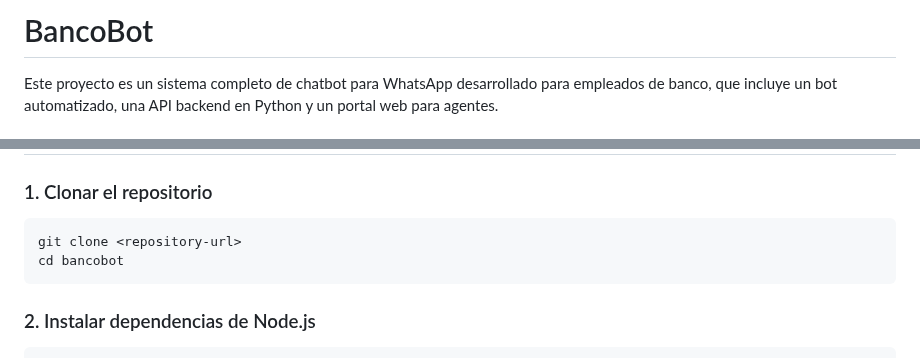
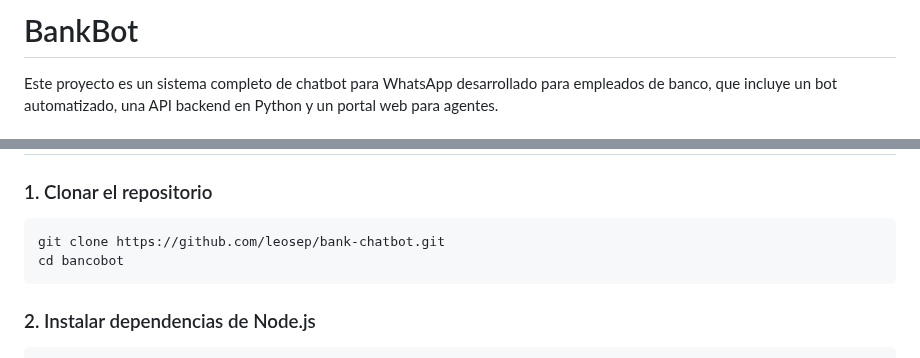
Before and after one commit to leosep/bank-chatbot, a Markdown page: README-spanish.md, 2 parts joined by grey strips. GitHub-like rendering.

````diff
--- a/README-spanish.md
+++ b/README-spanish.md
@@ -1,4 +1,4 @@
-# BancoBot
+# BankBot
 
 Este proyecto es un sistema completo de chatbot para WhatsApp desarrollado para empleados de banco, que incluye un bot automatizado, una API backend en Python y un portal web para agentes.
 
@@ -77,7 +77,7 @@ bankbot/
 
 ### 1. Clonar el repositorio
 ```bash
-git clone <repository-url>
+git clone https://github.com/leosep/bank-chatbot.git
 cd bancobot
 ```
 
````
